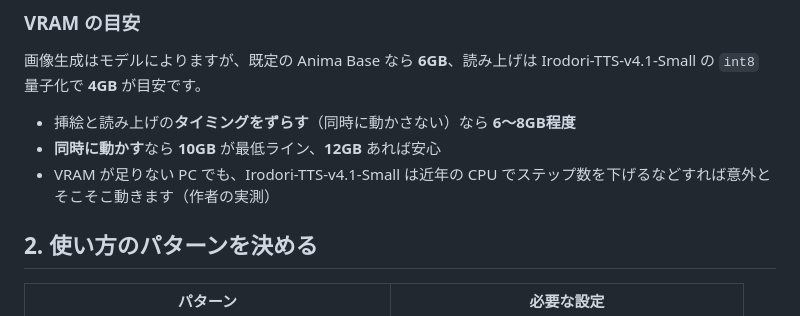
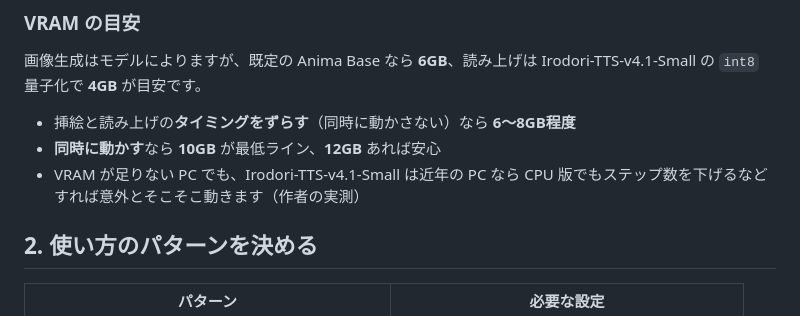
Before and after one commit to nekotaro74/Onasapo-chan, a Markdown page: docs/挿絵生成と読み上げの導入手引き.md, the part around the change. GitHub-like rendering.

```diff
--- a/docs/挿絵生成と読み上げの導入手引き.md
+++ b/docs/挿絵生成と読み上げの導入手引き.md
@@ -21,7 +21,7 @@
 
 - 挿絵と読み上げの**タイミングをずらす**（同時に動かさない）なら **6～8GB程度**
 - **同時に動かす**なら **10GB** が最低ライン、**12GB** あれば安心
-- VRAM が足りない PC でも、Irodori-TTS-v4.1-Small は近年の CPU でステップ数を下げるなどすれば意外とそこそこ動きます（作者の実測）
+- VRAM が足りない PC でも、Irodori-TTS-v4.1-Small は近年の PC なら CPU 版でもステップ数を下げるなどすれば意外とそこそこ動きます（作者の実測）
 
 ## 2. 使い方のパターンを決める
 
```
